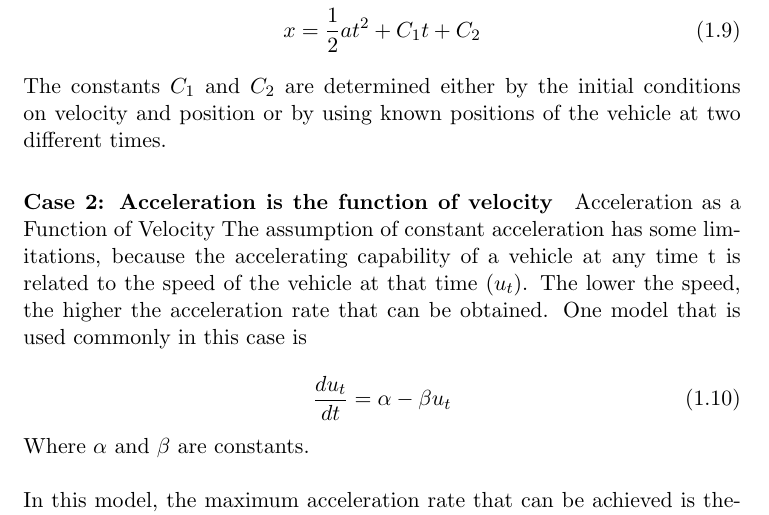
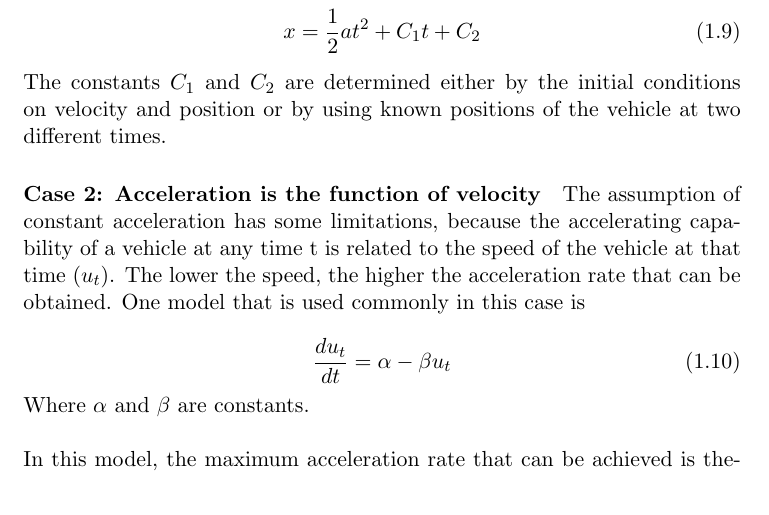
Before and after one commit to shredderbvek/RoadTransportionManagementManualLatexFiles, a LaTeX thesis (main.tex, which reads mainmatter/ch1.tex): part of page 20 of 93, cut so that both start at the same text. Compiled offline with pdfLaTeX.

Commit message:
small correction in chapter 1

```diff
--- a/mainmatter/ch1.tex
+++ b/mainmatter/ch1.tex
@@ -210,7 +210,7 @@ When the acceleration of the vehicle is assumed to be constant,
 \end{gather}
 The constants $C_1$ and $C_2$ are determined either by the initial conditions on velocity and position or by using known positions of the vehicle at two different times.
 \paragraph{Case 2: Acceleration is the function of velocity}
-Acceleration as a Function of Velocity The assumption of constant acceleration has some limitations, because the accelerating capability of a vehicle at any time t is related to the speed of the vehicle at that time $(u_t)$. The lower the speed, the higher the acceleration rate that can be obtained. One model that is used commonly in this case is\\
+The assumption of constant acceleration has some limitations, because the accelerating capability of a vehicle at any time t is related to the speed of the vehicle at that time $(u_t)$. The lower the speed, the higher the acceleration rate that can be obtained. One model that is used commonly in this case is\\
 \begin{equation}
 	\label{case2}
 	\frac{du_t}{dt} = \alpha - \beta u_t
```
Also changed, not shown: main.pdf, 2 other files.
